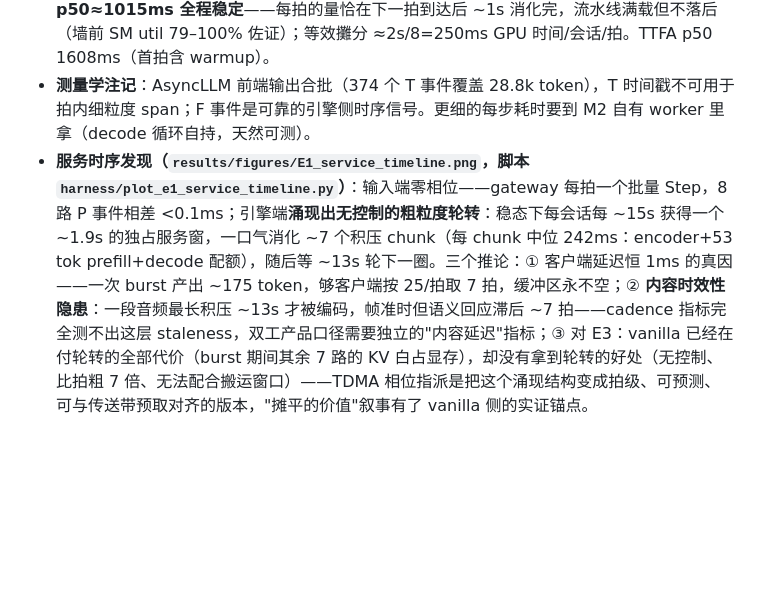
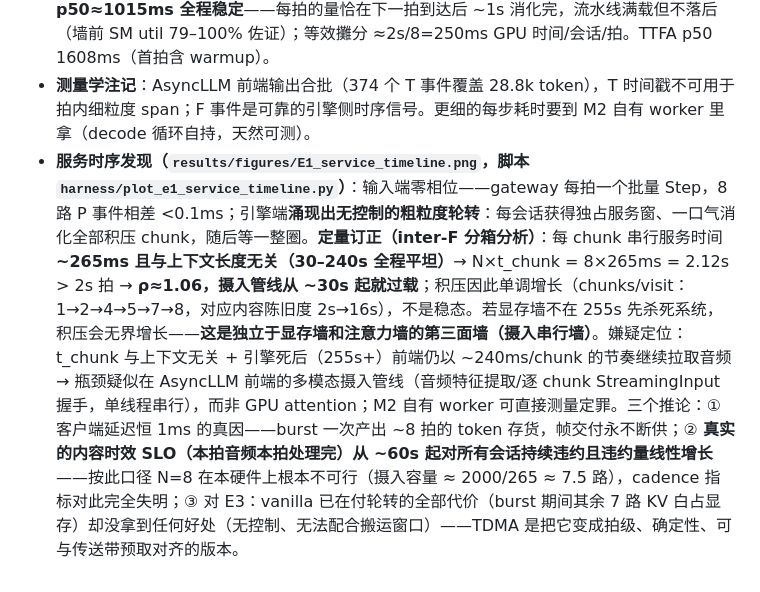
Before and after one commit to xyliax/omni-anything, a Markdown page: PAPER-EXPERIMENTS.md, the part around the change. Rendered like a GitHub page; blank space fills up the shorter version.

Commit message:
E1 ingest-saturation finding: per-chunk service ~265ms flat -> rho=1.06, backlog grows unboundedly
Correction to the service-timeline note: the round-robin backlog is not steady
at 7 — it climbs 1->8 (content staleness 2s->16s) because the serial ingest
pipeline is oversubscribed from t~30s (8 x 265ms > 2s tick). Context-independent
chunk cost + post-wall front-end pull cadence point at the AsyncLLM multimodal
ingest path, a third wall besides memory and attention; M2 worker to confirm.

Co-Authored-By: Claude Fable 5 <noreply@anthropic.com>

```diff
--- a/PAPER-EXPERIMENTS.md
+++ b/PAPER-EXPERIMENTS.md
@@ -267,4 +267,4 @@ sliding window 就打了 FIX 5/6 两个内核 patch）。**主路线**：以 `me
 - **每会话显存轨迹**：严格线性，**每拍 +53 音频 token + ~25-29 生成 token ≈ 78 token/拍 = 4.4MB/拍（56KB/token，Qwen2.5-7B GQA 4KV头×128×28层）≈ 2.2MB/s/会话**；终态各持 9.1–9.8k token = 496–534MB，8 路合计 ~75k token ≈ 4.2GB。8×2.2MB/s 吃 4.2–4.7GB 池 ≈ 250s——t_wall 闭式再吻合。
 - **引擎节奏（每请求"处理时长"的正确口径）**：批式引擎无独占时间；实测 **F−P 排队延迟 p50≈1015ms 全程稳定**——每拍的量恰在下一拍到达后 ~1s 消化完，流水线满载但不落后（墙前 SM util 79–100% 佐证）；等效攤分 ≈2s/8=250ms GPU 时间/会话/拍。TTFA p50 1608ms（首拍含 warmup）。
 - **测量学注记**：AsyncLLM 前端输出合批（374 个 T 事件覆盖 28.8k token），T 时间戳不可用于拍内细粒度 span；F 事件是可靠的引擎侧时序信号。更细的每步耗时要到 M2 自有 worker 里拿（decode 循环自持，天然可测）。
-- **服务时序发现（`results/figures/E1_service_timeline.png`，脚本 `harness/plot_e1_service_timeline.py`）**：输入端零相位——gateway 每拍一个批量 Step，8 路 P 事件相差 <0.1ms；引擎端**涌现出无控制的粗粒度轮转**：稳态下每会话每 ~15s 获得一个 ~1.9s 的独占服务窗，一口气消化 ~7 个积压 chunk（每 chunk 中位 242ms：encoder+53 tok prefill+decode 配额），随后等 ~13s 轮下一圈。三个推论：① 客户端延迟恒 1ms 的真因——一次 burst 产出 ~175 token，够客户端按 25/拍取 7 拍，缓冲区永不空；② **内容时效性隐患**：一段音频最长积压 ~13s 才被编码，帧准时但语义回应滞后 ~7 拍——cadence 指标完全测不出这层 staleness，双工产品口径需要独立的"内容延迟"指标；③ 对 E3：vanilla 已经在付轮转的全部代价（burst 期间其余 7 路的 KV 白占显存），却没有拿到轮转的好处（无控制、比拍粗 7 倍、无法配合搬运窗口）——TDMA 相位指派是把这个涌现结构变成拍级、可预测、可与传送带预取对齐的版本，"摊平的价值"叙事有了 vanilla 侧的实证锚点。
+- **服务时序发现（`results/figures/E1_service_timeline.png`，脚本 `harness/plot_e1_service_timeline.py`）**：输入端零相位——gateway 每拍一个批量 Step，8 路 P 事件相差 <0.1ms；引擎端**涌现出无控制的粗粒度轮转**：每会话获得独占服务窗、一口气消化全部积压 chunk，随后等一整圈。**定量订正（inter-F 分箱分析）**：每 chunk 串行服务时间 **~265ms 且与上下文长度无关（30–240s 全程平坦）**→ N×t_chunk = 8×265ms = 2.12s > 2s 拍 → **ρ≈1.06，摄入管线从 ~30s 起就过载**；积压因此单调增长（chunks/visit：1→2→4→5→7→8，对应内容陈旧度 2s→16s），不是稳态。若显存墙不在 255s 先杀死系统，积压会无界增长——**这是独立于显存墙和注意力墙的第三面墙（摄入串行墙）**。嫌疑定位：t_chunk 与上下文无关 + 引擎死后（255s+）前端仍以 ~240ms/chunk 的节奏继续拉取音频 → 瓶颈疑似在 AsyncLLM 前端的多模态摄入管线（音频特征提取/逐 chunk StreamingInput 握手，单线程串行），而非 GPU attention；M2 自有 worker 可直接测量定罪。三个推论：① 客户端延迟恒 1ms 的真因——burst 一次产出 ~8 拍的 token 存货，帧交付永不断供；② **真实的内容时效 SLO（本拍音频本拍处理完）从 ~60s 起对所有会话持续违约且违约量线性增长**——按此口径 N=8 在本硬件上根本不可行（摄入容量 ≈ 2000/265 ≈ 7.5 路），cadence 指标对此完全失明；③ 对 E3：vanilla 已在付轮转的全部代价（burst 期间其余 7 路 KV 白占显存）却没拿到任何好处（无控制、无法配合搬运窗口）——TDMA 是把它变成拍级、确定性、可与传送带预取对齐的版本。
```
